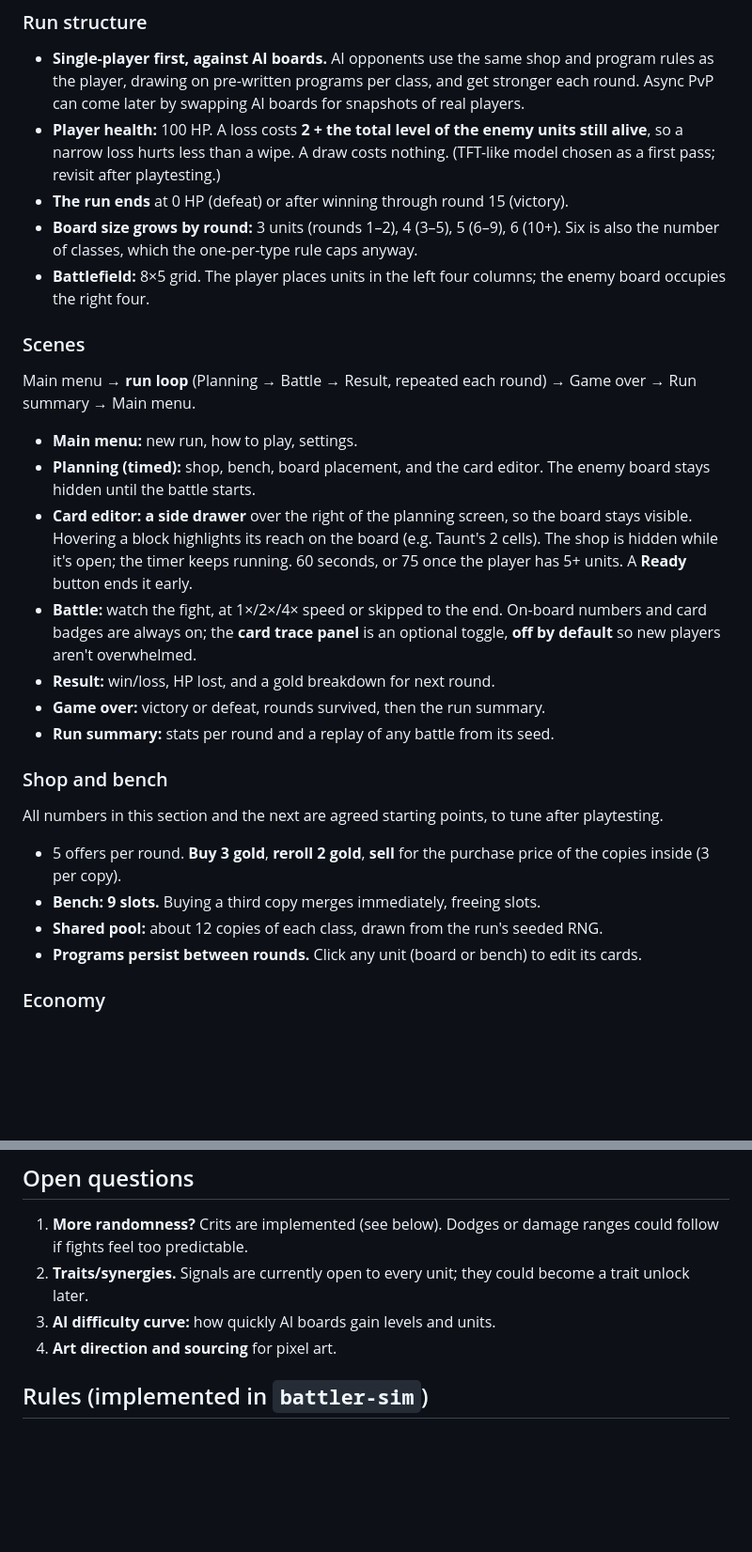
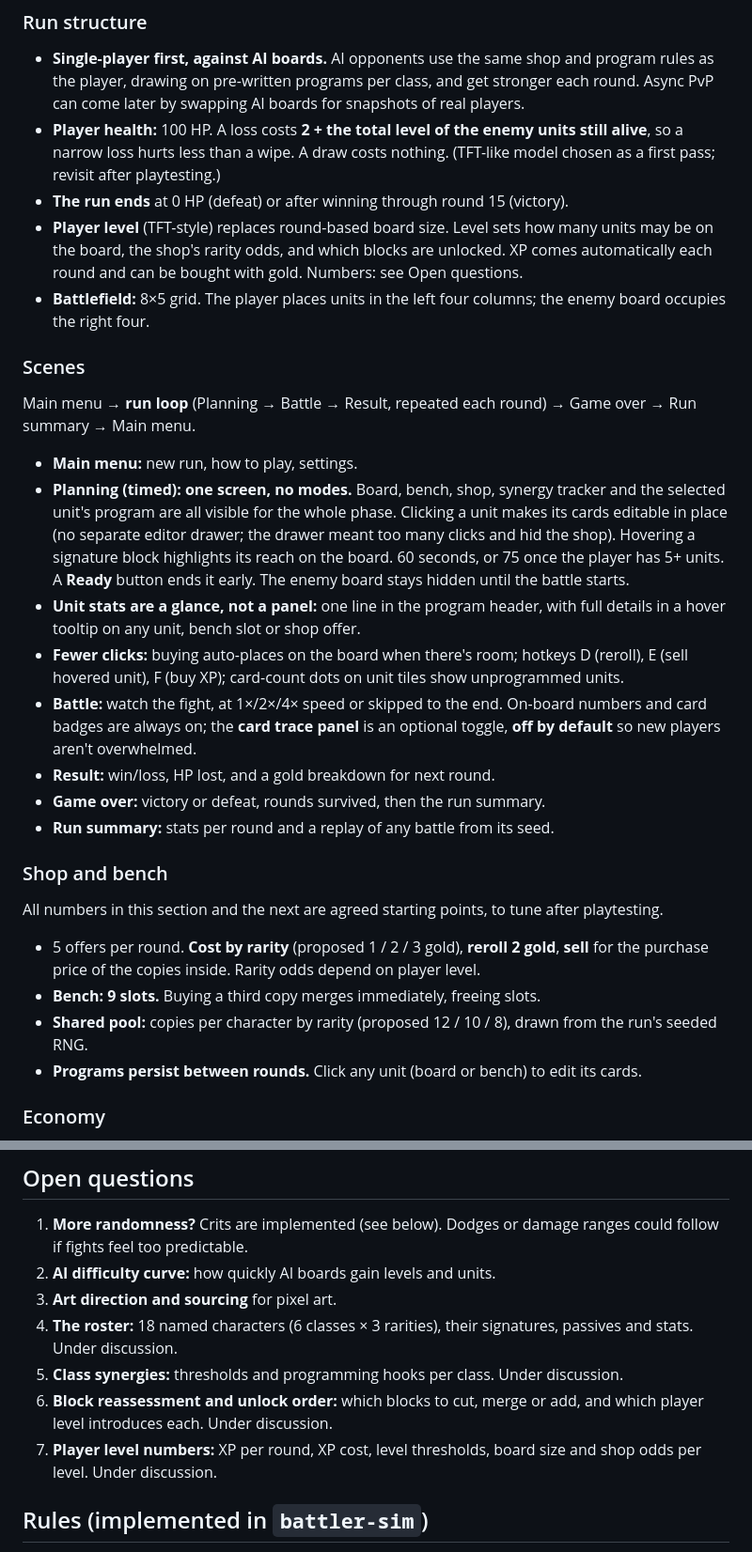
Before and after one commit to ari0ch/battler, a Markdown page: docs/DESIGN.md, 2 parts joined by grey strips. Shown at 94% size. Rendered like a GitHub page; blank space fills up the shorter version.

Commit message:
Design: named characters with rarity, player level, block unlocks, one-screen planning
Co-Authored-By: Claude Opus 5.5 <noreply@anthropic.com>
Claude-Session: https://claude.ai/code/session_013EUQMxKC3cgPmt2TLcqX1D

```diff
--- a/docs/DESIGN.md
+++ b/docs/DESIGN.md
@@ -56,8 +75,9 @@ The skill lies in planning, and in reading why a plan went wrong.
   alive**, so a narrow loss hurts less than a wipe. A draw costs nothing.
   (TFT-like model chosen as a first pass; revisit after playtesting.)
 - **The run ends** at 0 HP (defeat) or after winning through round 15 (victory).
-- **Board size grows by round:** 3 units (rounds 1–2), 4 (3–5), 5 (6–9), 6 (10+).
-  Six is also the number of classes, which the one-per-type rule caps anyway.
+- **Player level** (TFT-style) replaces round-based board size. Level sets how many units
+  may be on the board, the shop's rarity odds, and which blocks are unlocked. XP comes
+  automatically each round and can be bought with gold. Numbers: see Open questions.
 - **Battlefield:** 8×5 grid. The player places units in the left four columns; the
   enemy board occupies the right four.
 
@@ -67,12 +87,16 @@ Main menu → **run loop** (Planning → Battle → Result, repeated each round)
 Run summary → Main menu.
 
 - **Main menu:** new run, how to play, settings.
-- **Planning (timed):** shop, bench, board placement, and the card editor. The enemy
-  board stays hidden until the battle starts.
-- **Card editor: a side drawer** over the right of the planning screen, so the board stays
-  visible. Hovering a block highlights its reach on the board (e.g. Taunt's 2 cells).
-  The shop is hidden while it's open; the timer keeps running.
+- **Planning (timed): one screen, no modes.** Board, bench, shop, synergy tracker and the
+  selected unit's program are all visible for the whole phase. Clicking a unit makes its
+  cards editable in place (no separate editor drawer; the drawer meant too many clicks and
+  hid the shop). Hovering a signature block highlights its reach on the board.
   60 seconds, or 75 once the player has 5+ units. A **Ready** button ends it early.
+  The enemy board stays hidden until the battle starts.
+- **Unit stats are a glance, not a panel:** one line in the program header, with full
+  details in a hover tooltip on any unit, bench slot or shop offer.
+- **Fewer clicks:** buying auto-places on the board when there's room; hotkeys D (reroll),
+  E (sell hovered unit), F (buy XP); card-count dots on unit tiles show unprogrammed units.
 - **Battle:** watch the fight, at 1×/2×/4× speed or skipped to the end. On-board numbers
   and card badges are always on; the **card trace panel** is an optional toggle,
   **off by default** so new players aren't overwhelmed.
@@ -85,10 +109,11 @@ Run summary → Main menu.
 All numbers in this section and the next are agreed starting points, to tune after playtesting.
 
 
-- 5 offers per round. **Buy 3 gold**, **reroll 2 gold**, **sell** for the purchase price
-  of the copies inside (3 per copy).
+- 5 offers per round. **Cost by rarity** (proposed 1 / 2 / 3 gold), **reroll 2 gold**,
+  **sell** for the purchase price of the copies inside. Rarity odds depend on player level.
 - **Bench: 9 slots.** Buying a third copy merges immediately, freeing slots.
-- **Shared pool:** about 12 copies of each class, drawn from the run's seeded RNG.
+- **Shared pool:** copies per character by rarity (proposed 12 / 10 / 8), drawn from the
+  run's seeded RNG.
 - **Programs persist between rounds.** Click any unit (board or bench) to edit its cards.
 
 ### Economy
@@ -148,10 +173,15 @@ In priority order:
 
 1. **More randomness?** Crits are implemented (see below). Dodges or damage ranges could
    follow if fights feel too predictable.
-2. **Traits/synergies.** Signals are currently open to every unit; they could become a
-   trait unlock later.
-3. **AI difficulty curve:** how quickly AI boards gain levels and units.
-4. **Art direction and sourcing** for pixel art.
+2. **AI difficulty curve:** how quickly AI boards gain levels and units.
+3. **Art direction and sourcing** for pixel art.
+4. **The roster:** 18 named characters (6 classes × 3 rarities), their signatures, passives
+   and stats. Under discussion.
+5. **Class synergies:** thresholds and programming hooks per class. Under discussion.
+6. **Block reassessment and unlock order:** which blocks to cut, merge or add, and which
+   player level introduces each. Under discussion.
+7. **Player level numbers:** XP per round, XP cost, level thresholds, board size and shop
+   odds per level. Under discussion.
 
 ## Rules (implemented in `battler-sim`)
 
```
Also changed, not shown: other parts of docs/DESIGN.md (+24 -2 lines).
